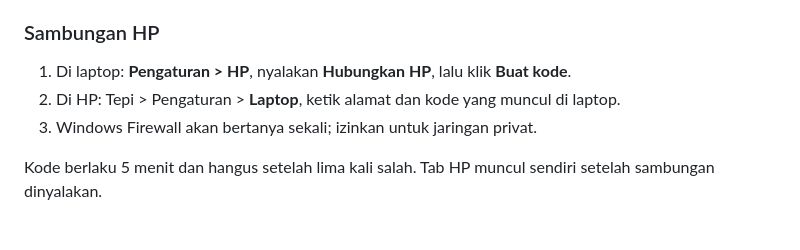
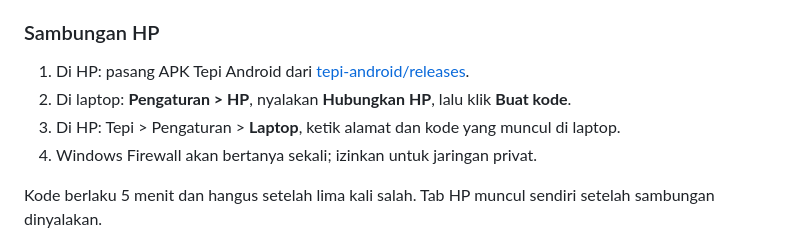
Before and after one commit to odlaver/tepi, a Markdown page: README.md, the part around the change. GitHub-like rendering.

Commit message:
README: unduh APK Tepi Android di langkah sambungan HP

```diff
--- a/README.md
+++ b/README.md
@@ -255,9 +255,10 @@ Data diperbarui tiap 10 menit, dan saat tab Tugas atau Jadwal dibuka. Token dan
 
 ### Sambungan HP
 
-1. Di laptop: **Pengaturan > HP**, nyalakan **Hubungkan HP**, lalu klik **Buat kode**.
-2. Di HP: Tepi > Pengaturan > **Laptop**, ketik alamat dan kode yang muncul di laptop.
-3. Windows Firewall akan bertanya sekali; izinkan untuk jaringan privat.
+1. Di HP: pasang APK Tepi Android dari [tepi-android/releases](https://github.com/odlaver/tepi-android/releases).
+2. Di laptop: **Pengaturan > HP**, nyalakan **Hubungkan HP**, lalu klik **Buat kode**.
+3. Di HP: Tepi > Pengaturan > **Laptop**, ketik alamat dan kode yang muncul di laptop.
+4. Windows Firewall akan bertanya sekali; izinkan untuk jaringan privat.
 
 Kode berlaku 5 menit dan hangus setelah lima kali salah. Tab HP muncul sendiri setelah sambungan dinyalakan.
 
```
